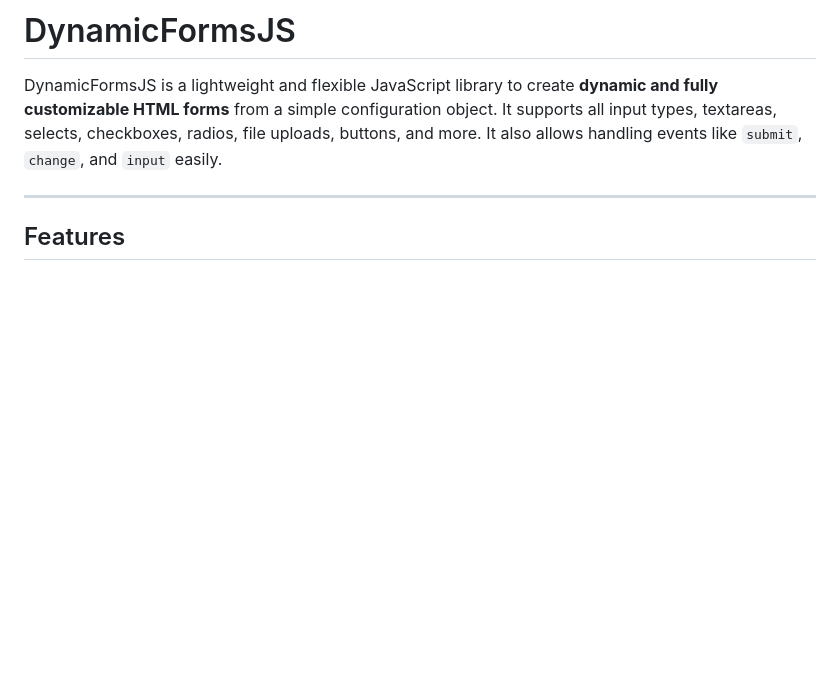
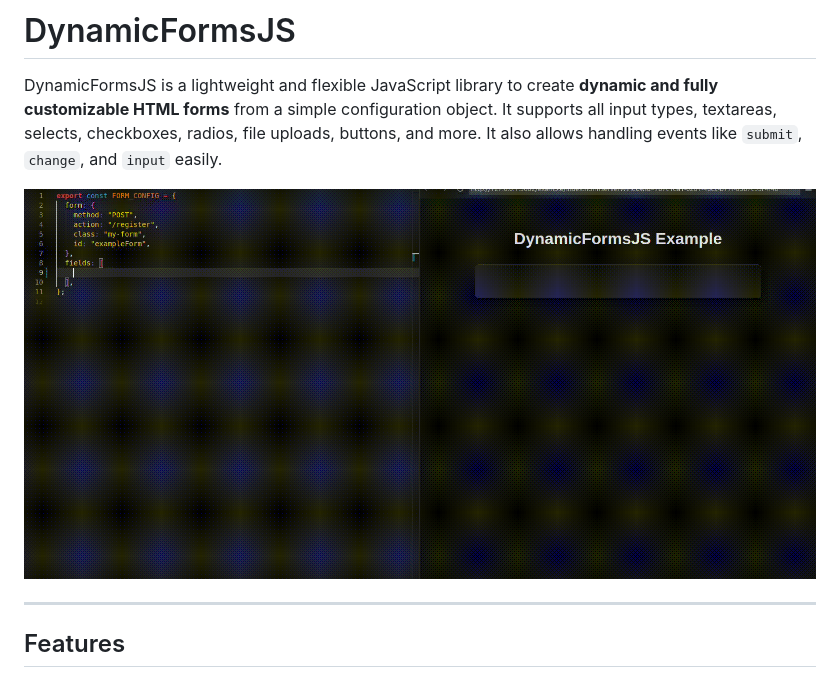
Before and after one commit to ErikWebDeveloper/DynamicFormsJS, a Markdown page: README.md, the part around the change. GitHub-like rendering; pictures changed too: demo.gif (added); blank space fills up the shorter version.

```diff
--- a/README.md
+++ b/README.md
@@ -1,6 +1,8 @@
 # DynamicFormsJS
 
 DynamicFormsJS is a lightweight and flexible JavaScript library to create **dynamic and fully customizable HTML forms** from a simple configuration object. It supports all input types, textareas, selects, checkboxes, radios, file uploads, buttons, and more. It also allows handling events like `submit`, `change`, and `input` easily.
+
+![Quick Demostration](./demo.gif)
 
 ---
 
```
